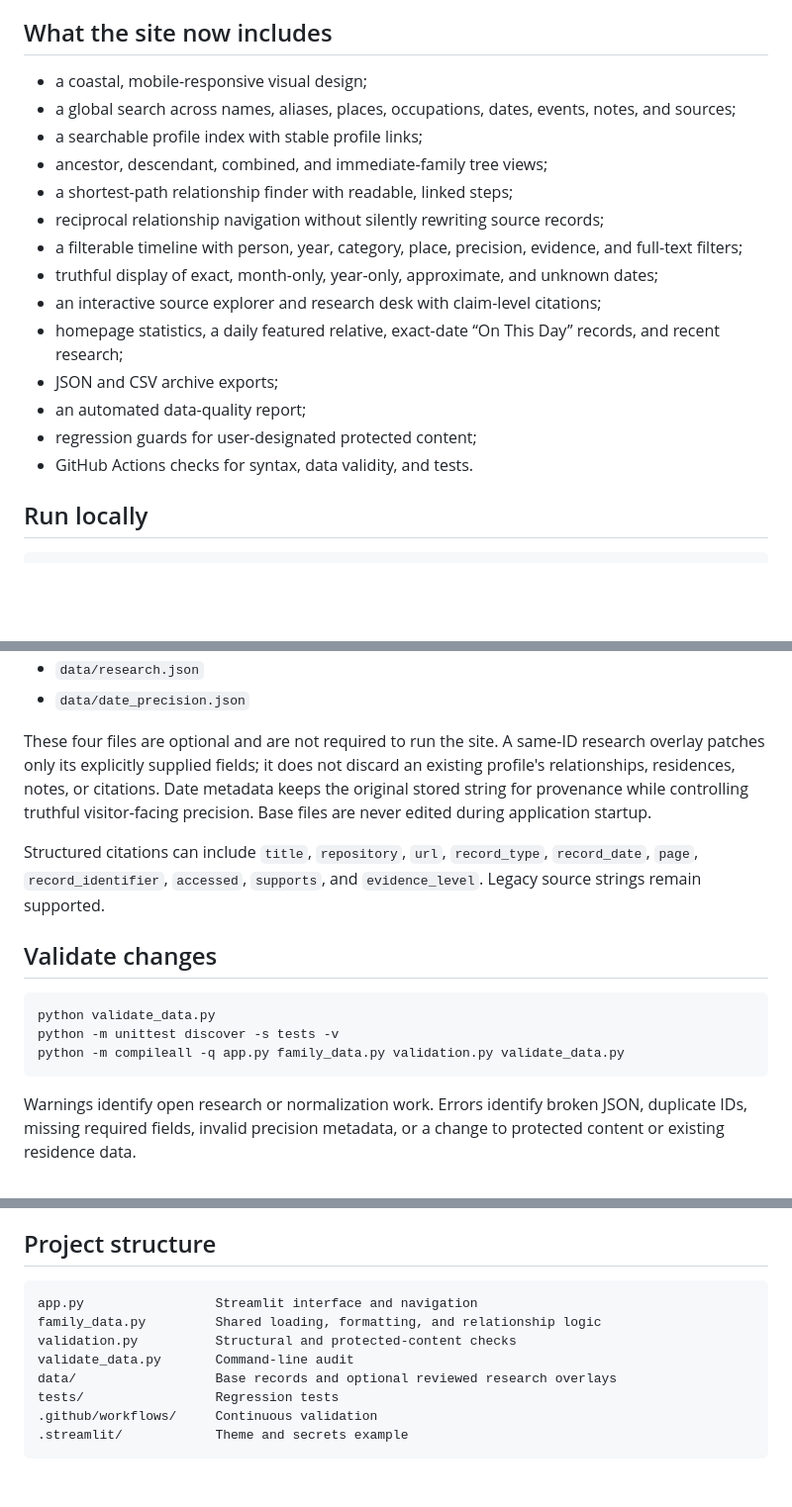
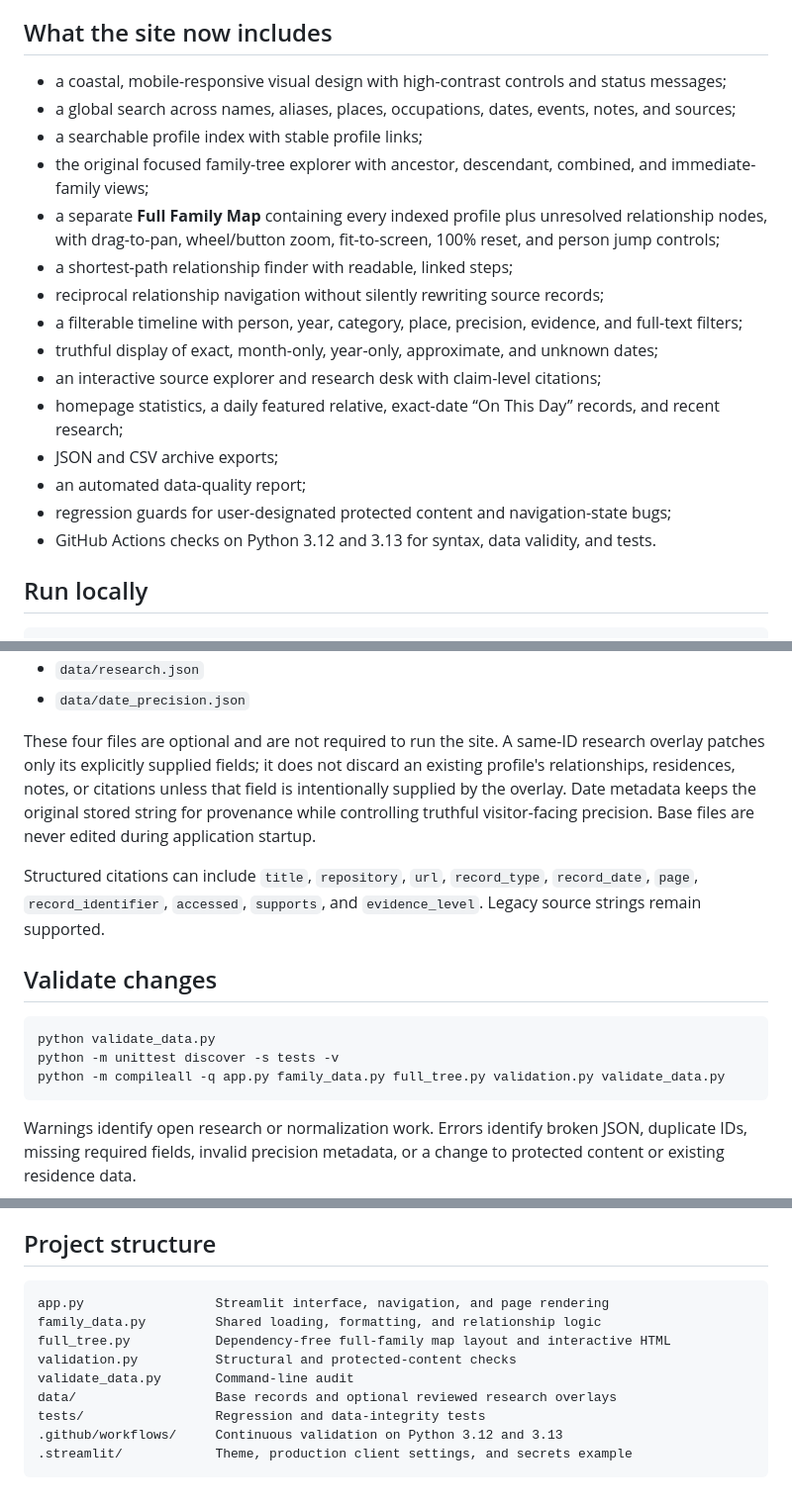
Before and after one commit to csully1234/Beverage-Family, a Markdown page: README.md, 3 parts joined by grey strips. Shown at 99% size. GitHub-like rendering; blank space fills up the shorter version.

Commit message:
Document full family map and hardened runtime

````diff
--- a/README.md
+++ b/README.md
@@ -4,10 +4,11 @@ A password-gated, source-first Streamlit archive for exploring the Beverage fami
 
 ## What the site now includes
 
-- a coastal, mobile-responsive visual design;
+- a coastal, mobile-responsive visual design with high-contrast controls and status messages;
 - a global search across names, aliases, places, occupations, dates, events, notes, and sources;
 - a searchable profile index with stable profile links;
-- ancestor, descendant, combined, and immediate-family tree views;
+- the original focused family-tree explorer with ancestor, descendant, combined, and immediate-family views;
+- a separate **Full Family Map** containing every indexed profile plus unresolved relationship nodes, with drag-to-pan, wheel/button zoom, fit-to-screen, 100% reset, and person jump controls;
 - a shortest-path relationship finder with readable, linked steps;
 - reciprocal relationship navigation without silently rewriting source records;
 - a filterable timeline with person, year, category, place, precision, evidence, and full-text filters;
@@ -16,8 +17,8 @@ A password-gated, source-first Streamlit archive for exploring the Beverage fami
 - homepage statistics, a daily featured relative, exact-date “On This Day” records, and recent research;
 - JSON and CSV archive exports;
 - an automated data-quality report;
-- regression guards for user-designated protected content;
-- GitHub Actions checks for syntax, data validity, and tests.
+- regression guards for user-designated protected content and navigation-state bugs;
+- GitHub Actions checks on Python 3.12 and 3.13 for syntax, data validity, and tests.
 
 ## Run locally
 
@@ -54,7 +55,7 @@ When separately reviewed research files are present, they are layered on top at
 - `data/research.json`
 - `data/date_precision.json`
 
-These four files are optional and are not required to run the site. A same-ID research overlay patches only its explicitly supplied fields; it does not discard an existing profile's relationships, residences, notes, or citations. Date metadata keeps the original stored string for provenance while controlling truthful visitor-facing precision. Base files are never edited during application startup.
+These four files are optional and are not required to run the site. A same-ID research overlay patches only its explicitly supplied fields; it does not discard an existing profile's relationships, residences, notes, or citations unless that field is intentionally supplied by the overlay. Date metadata keeps the original stored string for provenance while controlling truthful visitor-facing precision. Base files are never edited during application startup.
 
 Structured citations can include `title`, `repository`, `url`, `record_type`, `record_date`, `page`, `record_identifier`, `accessed`, `supports`, and `evidence_level`. Legacy source strings remain supported.
 
@@ -63,7 +64,7 @@ Structured citations can include `title`, `repository`, `url`, `record_type`, `r
 ```bash
 python validate_data.py
 python -m unittest discover -s tests -v
-python -m compileall -q app.py family_data.py validation.py validate_data.py
+python -m compileall -q app.py family_data.py full_tree.py validation.py validate_data.py
 ```
 
 Warnings identify open research or normalization work. Errors identify broken JSON, duplicate IDs, missing required fields, invalid precision metadata, or a change to protected content or existing residence data.
@@ -79,12 +80,13 @@ Warnings identify open research or normalization work. Errors identify broken JS
 ## Project structure
 
 ```text
-app.py                 Streamlit interface and navigation
+app.py                 Streamlit interface, navigation, and page rendering
 family_data.py         Shared loading, formatting, and relationship logic
+full_tree.py           Dependency-free full-family map layout and interactive HTML
 validation.py          Structural and protected-content checks
 validate_data.py       Command-line audit
 data/                  Base records and optional reviewed research overlays
-tests/                 Regression tests
-.github/workflows/     Continuous validation
-.streamlit/            Theme and secrets example
+tests/                 Regression and data-integrity tests
+.github/workflows/     Continuous validation on Python 3.12 and 3.13
+.streamlit/            Theme, production client settings, and secrets example
 ```
````
